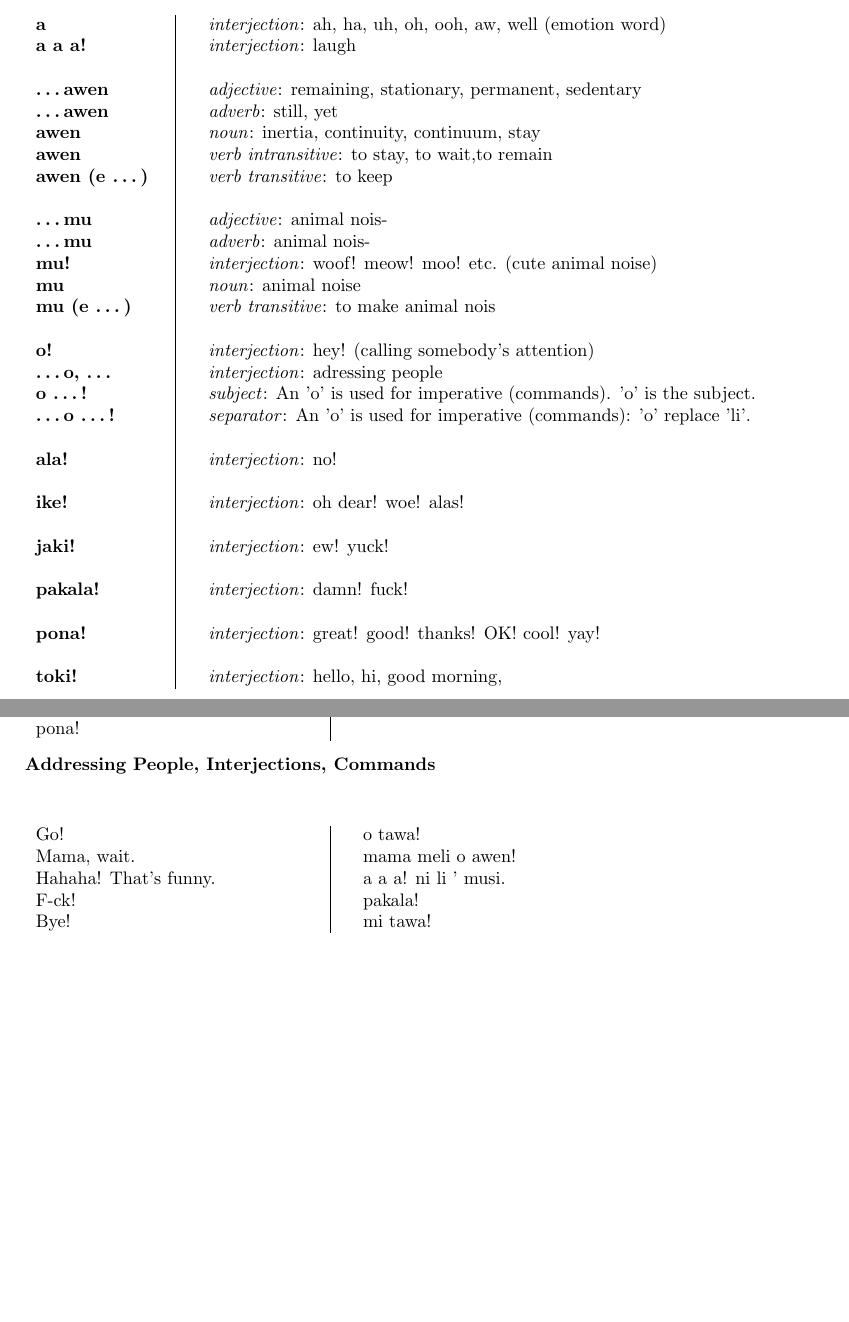
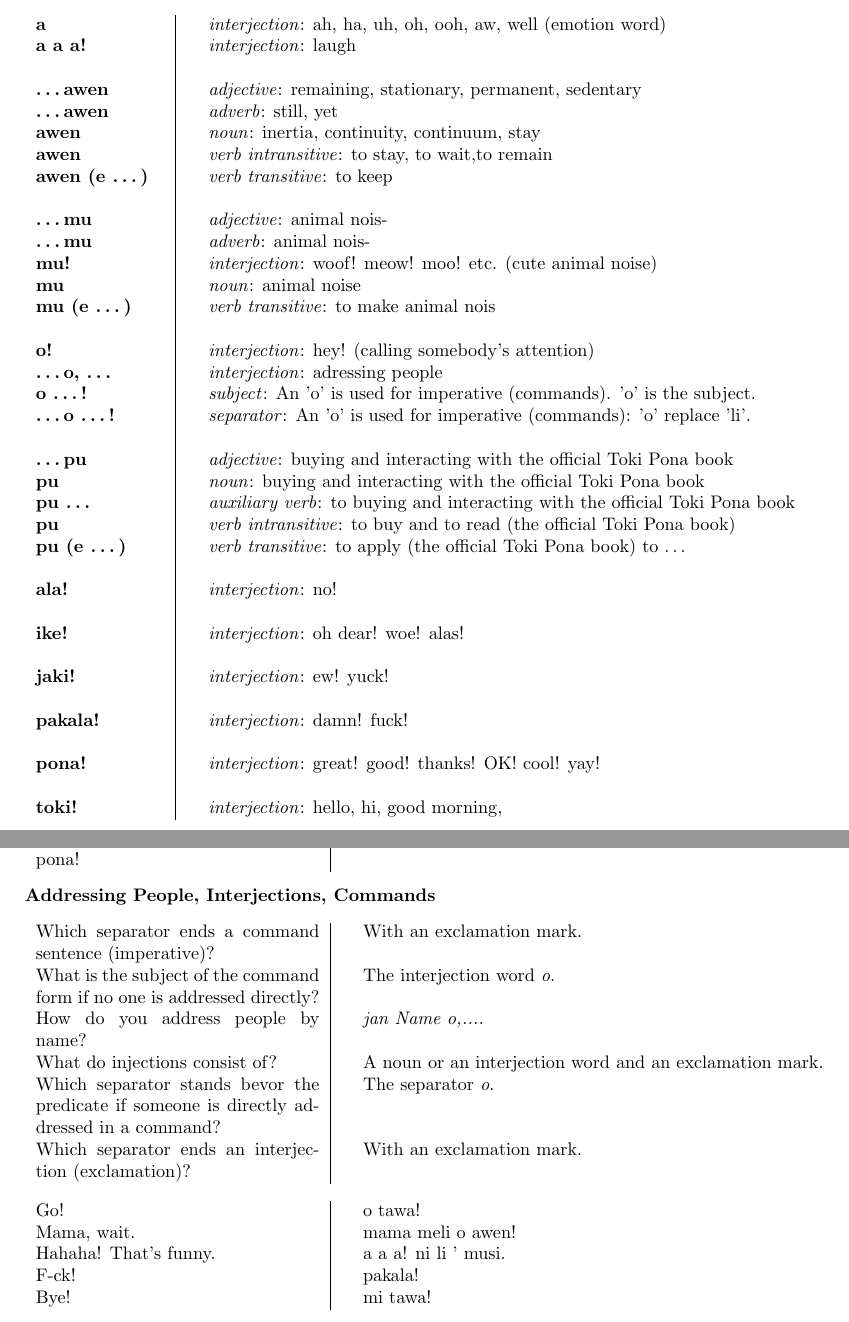
Before and after one commit to jan-Lope/Toki_Pona_lessons_English, a LaTeX thesis (toki-pona-lessons_en.tex, which reads answers.tex, commands_interjections.tex): two parts of pages 46 and 90 of 150, joined at a grey line, cut so that both start at the same text, the shorter picture padded with empty space. Compiled offline with pdfLaTeX; a LaTeX package or settings file that is missing is left out.

Commit message:
commands, interjections

```diff
--- a/answers.tex
+++ b/answers.tex
@@ -278,15 +278,14 @@ jan Mose o lawa e mi mute, tawa ma pona!  && Moses, lead us to the good land. \\
 \textbf{Addressing People, Interjections, Commands}
 \label{'commands_interjections'}
 
-
 \begin{supertabular}{p{5,5cm}|ll}
-
-
-
+Which separator ends a command sentence (imperative)? && With an exclamation mark. \\ % no-dictionary
+What is the subject of the command form if no one is addressed directly? && The interjection word \textit{o}. \\ % no-dictionary
+How do you address people by name? && \textit{jan Name o,.... } \\ % no-dictionary
+What do injections consist of? && A noun or an interjection word and an exclamation mark. \\ % no-dictionary
+Which separator stands bevor  the predicate if someone is directly addressed in a command? && The separator \textit{o}. \\ % no-dictionary
+Which separator ends an interjection (exclamation)? && With an exclamation mark. \\ % no-dictionary
 \end{supertabular}
-
-
-
 
 \begin{supertabular}{p{5,5cm}|ll}
 Go!  && o tawa! \\ % & English - Toki Pona
--- a/commands_interjections.tex
+++ b/commands_interjections.tex
@@ -58,6 +58,12 @@
 \textbf{\dots o, \dots} && \textit{interjection}: adressing people \\ % no-dictionary
 \textbf{o \dots !} && \textit{subject}: An 'o' is used for imperative (commands). 'o' is the subject.  \\ % no-dictionary
 \textbf{\dots o \dots !} && \textit{separator}: An 'o' is used for imperative (commands): 'o' replace 'li'. \\ % no-dictionary
+ && \\ % no-dictionary
+\textbf{\dots pu} && \textit{adjective}: buying and interacting with the official Toki Pona book \\
+\textbf{pu} && \textit{noun}: buying and interacting with the official Toki Pona book \\
+\textbf{pu \dots} && \textit{auxiliary verb}: to buying and interacting with the official Toki Pona book \\
+\textbf{pu} && \textit{verb intransitive}:  to buy and to read (the official Toki Pona book) \\
+\textbf{pu (e \dots)} && \textit{verb transitive}: to apply (the official Toki Pona book) to \dots \\
  && \\ % no-dictionary
 \textbf{ala!} && \textit{interjection}: no! \\ % no-dictionary
  && \\ % no-dictionary
```
Also changed, not shown: dict.tex (+1 -2 lines), answers.tex (4 more changed lines), commands_interjections.tex (12 more changed lines).
